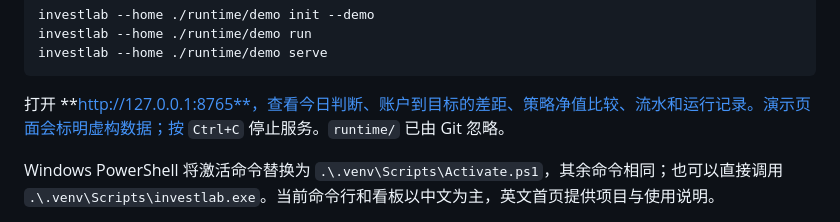
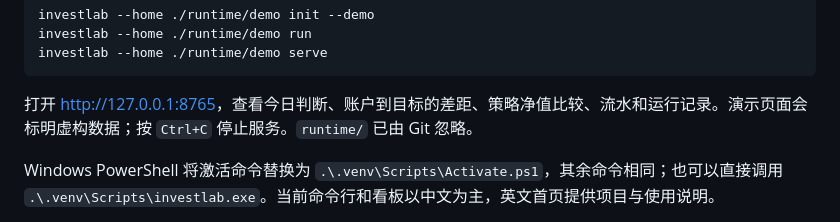
Before and after one commit to wanghaibing07/investlab-monitor, a Markdown page: README.md, the part around the change. GitHub-like rendering.

````diff
--- a/README.md
+++ b/README.md
@@ -30,7 +30,7 @@ investlab --home ./runtime/demo run
 investlab --home ./runtime/demo serve
 ```
 
-打开 **http://127.0.0.1:8765**，查看今日判断、账户到目标的差距、策略净值比较、流水和运行记录。演示页面会标明虚构数据；按 `Ctrl+C` 停止服务。`runtime/` 已由 Git 忽略。
+打开 [http://127.0.0.1:8765](http://127.0.0.1:8765)，查看今日判断、账户到目标的差距、策略净值比较、流水和运行记录。演示页面会标明虚构数据；按 `Ctrl+C` 停止服务。`runtime/` 已由 Git 忽略。
 
 Windows PowerShell 将激活命令替换为 `.\.venv\Scripts\Activate.ps1`，其余命令相同；也可以直接调用 `.\.venv\Scripts\investlab.exe`。当前命令行和看板以中文为主，英文首页提供项目与使用说明。
 
````
Also changed, not shown: README.en.md (+1 -1 lines).
